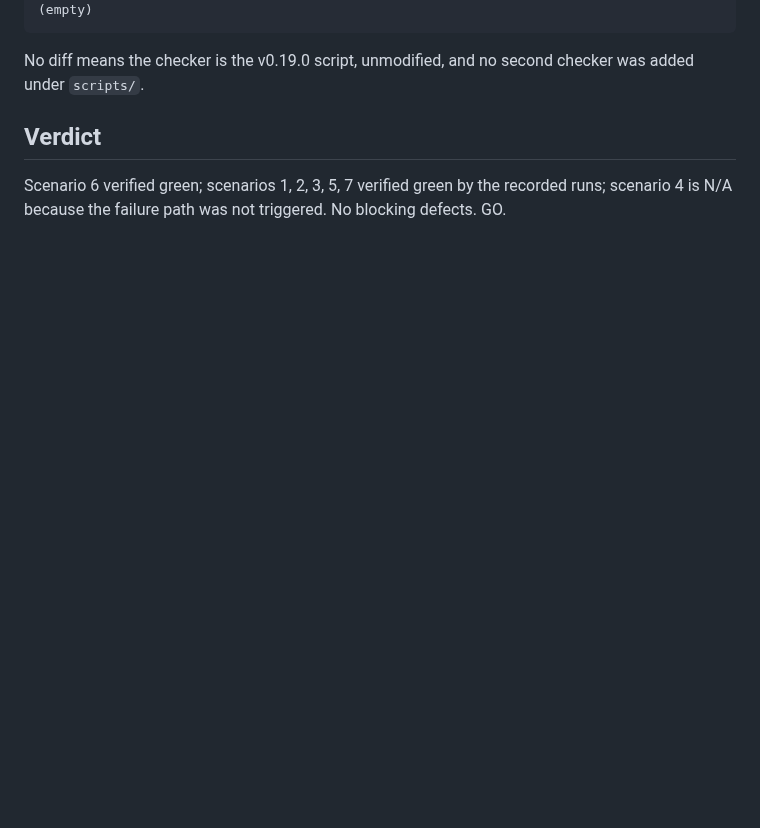
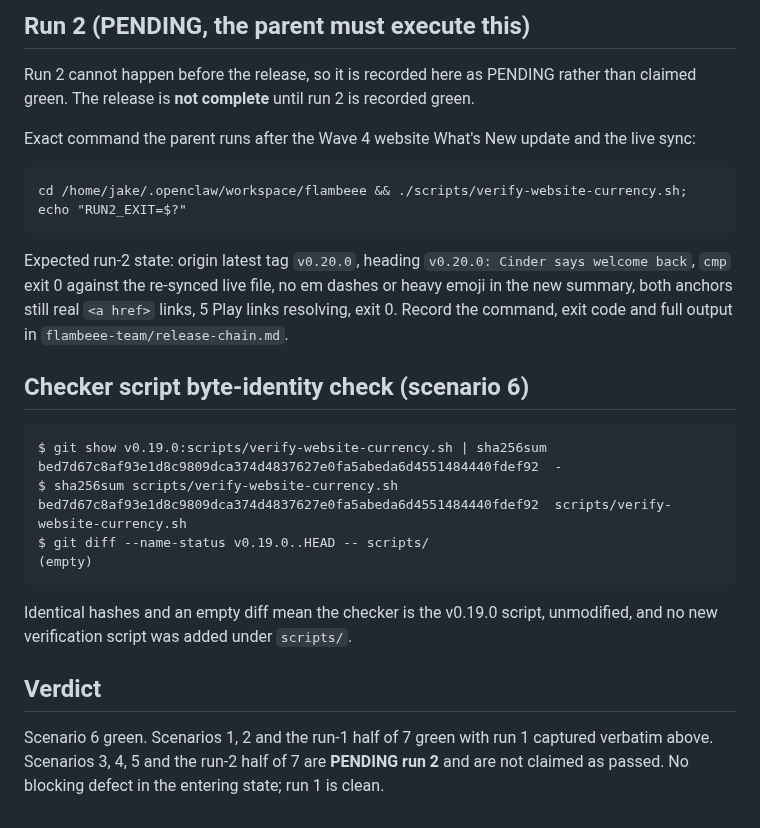
Before and after one commit to jakepi-bot/flambeee, a Markdown page: docs/test-plans/041-website-currency-post-release-verification.md, the part around one of its changes. Rendered like a GitHub page; blank space fills up the shorter version.

````diff
--- a/docs/test-plans/041-website-currency-post-release-verification.md
+++ b/docs/test-plans/041-website-currency-post-release-verification.md
@@ -40,8 +66,28 @@ $ git diff 8bea7ca HEAD -- scripts/verify-website-currency.sh
+## Run 2 (PENDING, the parent must execute this)
+
+Run 2 cannot happen before the release, so it is recorded here as PENDING rather than claimed green. The release is **not complete** until run 2 is recorded green.
+
+Exact command the parent runs after the Wave 4 website What's New update and the live sync:
+
+```
+cd /home/jake/.openclaw/workspace/flambeee && ./scripts/verify-website-currency.sh; echo "RUN2_EXIT=$?"
+```
+
+Expected run-2 state: origin latest tag `v0.20.0`, heading `v0.20.0: Cinder says welcome back`, `cmp` exit 0 against the re-synced live file, no em dashes or heavy emoji in the new summary, both anchors still real `<a href>` links, 5 Play links resolving, exit 0. Record the command, exit code and full output in `flambeee-team/release-chain.md`.
+
+## Checker script byte-identity check (scenario 6)
+
+```
+$ git show v0.19.0:scripts/verify-website-currency.sh | sha256sum
+bed7d67c8af93e1d8c9809dca374d4837627e0fa5abeda6d4551484440fdef92  -
+$ sha256sum scripts/verify-website-currency.sh
+bed7d67c8af93e1d8c9809dca374d4837627e0fa5abeda6d4551484440fdef92  scripts/verify-website-currency.sh
+$ git diff --name-status v0.19.0..HEAD -- scripts/
 (empty)
 ```
 
-No diff means the checker is the v0.19.0 script, unmodified, and no second checker was added under `scripts/`.
+Identical hashes and an empty diff mean the checker is the v0.19.0 script, unmodified, and no new verification script was added under `scripts/`.
 
 ## Verdict
 
-Scenario 6 verified green; scenarios 1, 2, 3, 5, 7 verified green by the recorded runs; scenario 4 is N/A because the failure path was not triggered. No blocking defects. GO.
+Scenario 6 green. Scenarios 1, 2 and the run-1 half of 7 green with run 1 captured verbatim above. Scenarios 3, 4, 5 and the run-2 half of 7 are **PENDING run 2** and are not claimed as passed. No blocking defect in the entering state; run 1 is clean.
````
Also changed, not shown: other parts of docs/test-plans/041-website-currency-post-release-verification.md (+43 -17 lines), docs/test-plans/039-cinder-away-time-decision-record.md (+8 -2 lines), docs/test-plans/040-cinder-welcome-back-summary.md (+2 -2 lines).
